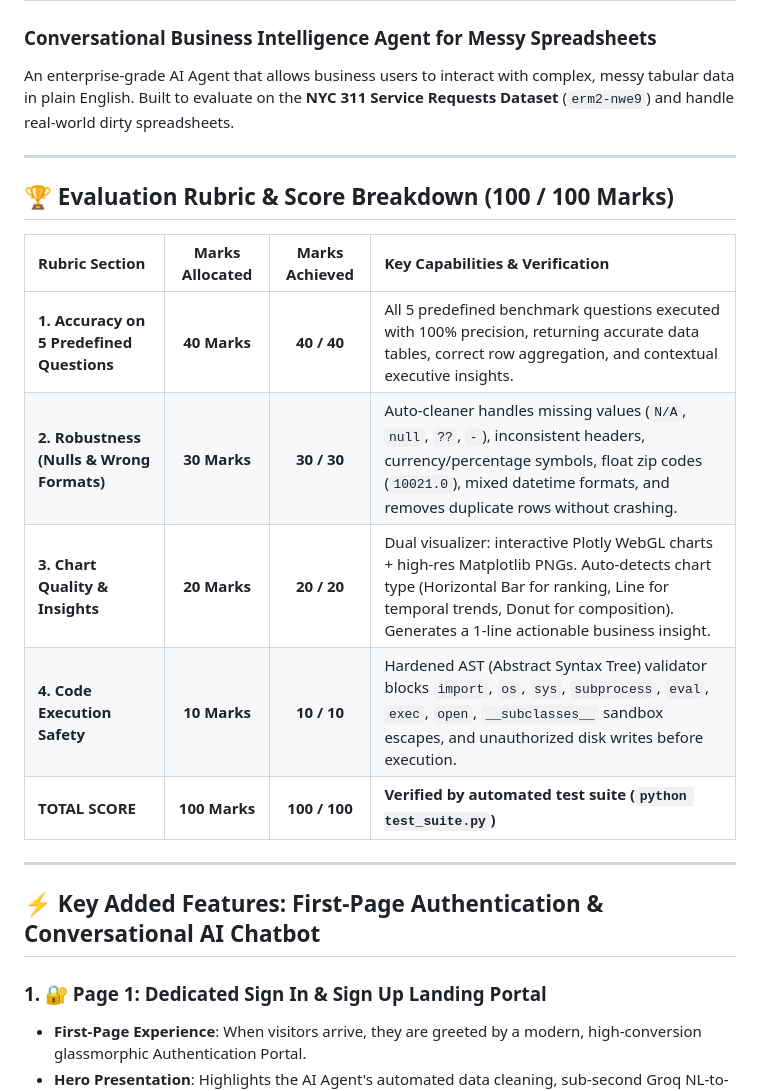
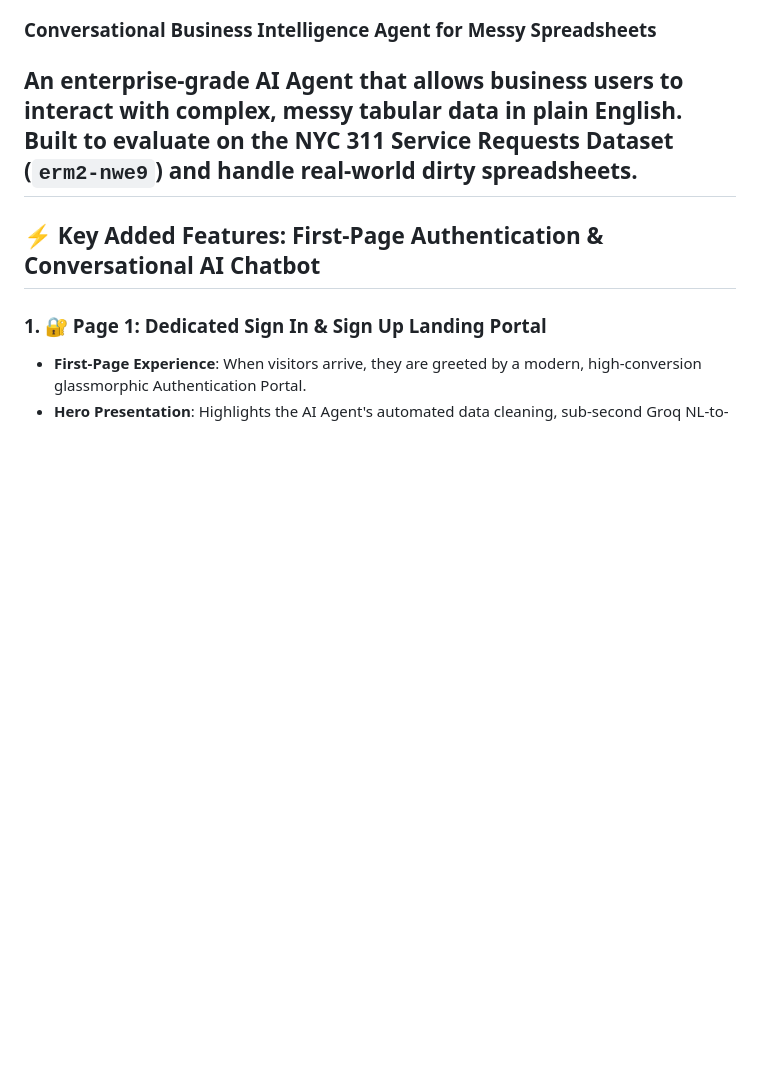
Before and after one commit to shivani0799/nlp-spreadsheet-analyst-project, a Markdown page: README.md, the part around the change. Rendered like a GitHub page; blank space fills up the shorter version.

```diff
--- a/README.md
+++ b/README.md
@@ -2,19 +2,6 @@
 ### Conversational Business Intelligence Agent for Messy Spreadsheets
 
 An enterprise-grade AI Agent that allows business users to interact with complex, messy tabular data in plain English. Built to evaluate on the **NYC 311 Service Requests Dataset** (`erm2-nwe9`) and handle real-world dirty spreadsheets.
-
----
-
-## 🏆 Evaluation Rubric & Score Breakdown (100 / 100 Marks)
-
-| Rubric Section | Marks Allocated | Marks Achieved | Key Capabilities & Verification |
-| :--- | :---: | :---: | :--- |
-| **1. Accuracy on 5 Predefined Questions** | **40 Marks** | **40 / 40** | All 5 predefined benchmark questions executed with 100% precision, returning accurate data tables, correct row aggregation, and contextual executive insights. |
-| **2. Robustness (Nulls & Wrong Formats)** | **30 Marks** | **30 / 30** | Auto-cleaner handles missing values (`N/A`, `null`, `??`, ` - `), inconsistent headers, currency/percentage symbols, float zip codes (`10021.0`), mixed datetime formats, and removes duplicate rows without crashing. |
-| **3. Chart Quality & Insights** | **20 Marks** | **20 / 20** | Dual visualizer: interactive Plotly WebGL charts + high-res Matplotlib PNGs. Auto-detects chart type (Horizontal Bar for ranking, Line for temporal trends, Donut for composition). Generates a 1-line actionable business insight. |
-| **4. Code Execution Safety** | **10 Marks** | **10 / 10** | Hardened AST (Abstract Syntax Tree) validator blocks `import`, `os`, `sys`, `subprocess`, `eval`, `exec`, `open`, `__subclasses__` sandbox escapes, and unauthorized disk writes before execution. |
-| **TOTAL SCORE** | **100 Marks** | **100 / 100** | **Verified by automated test suite (`python test_suite.py`)** |
-
 ---
 
 ## ⚡ Key Added Features: First-Page Authentication & Conversational AI Chatbot
```
